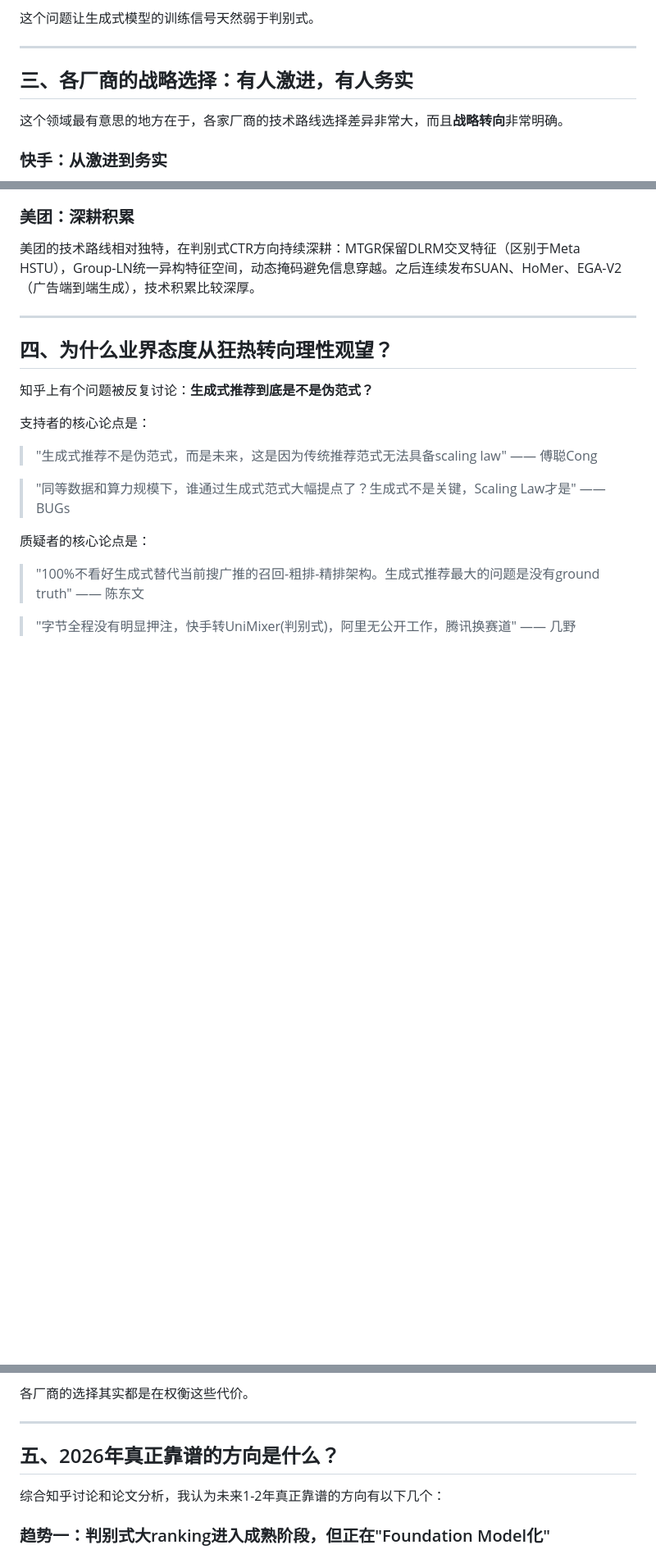
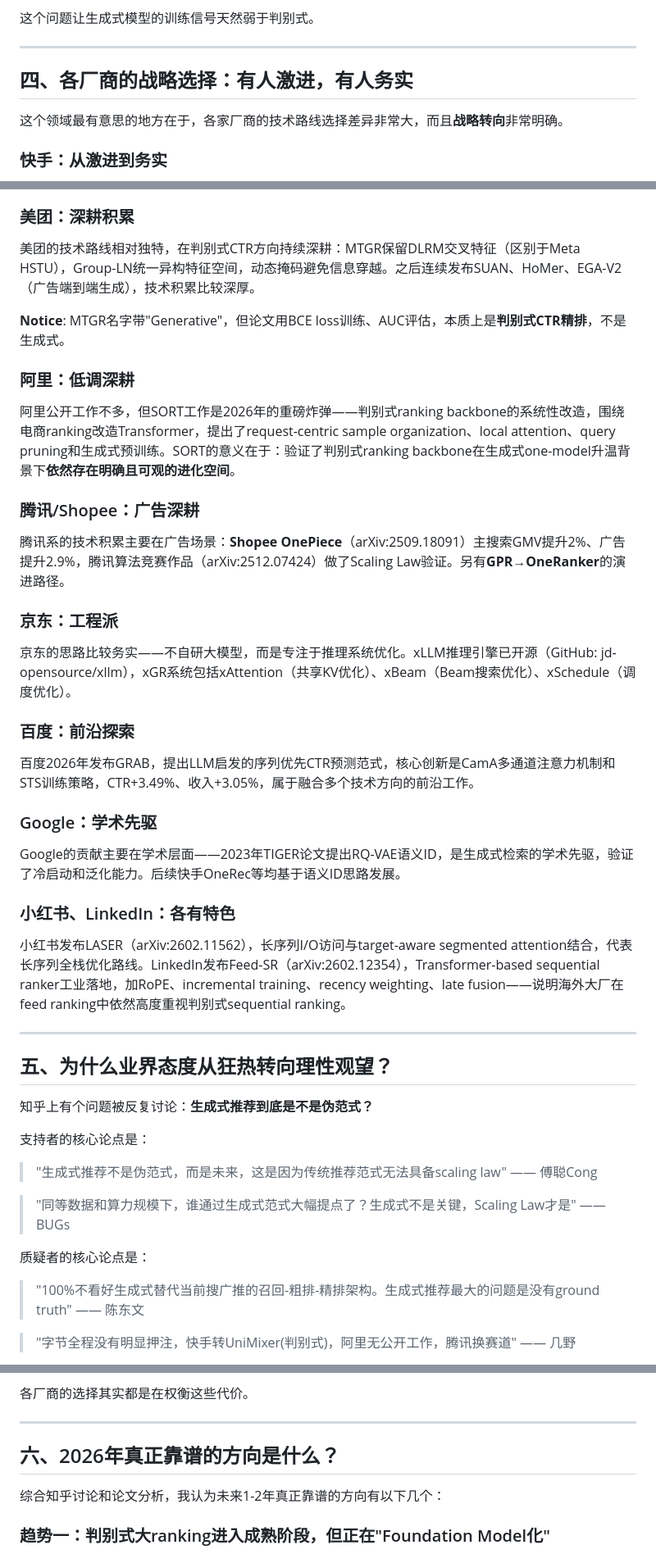
Before and after one commit to SimmerChan/rec_report, a Markdown page: generative-rec-article-zhihu-style.md, 3 parts joined by grey strips. Shown at 82% size. Rendered like a GitHub page; blank space fills up the shorter version.

```diff
--- a/generative-rec-article-zhihu-style.md
+++ b/generative-rec-article-zhihu-style.md
@@ -100,7 +128,7 @@
 
 ***
 
-## 三、各厂商的战略选择：有人激进，有人务实
+## 四、各厂商的战略选择：有人激进，有人务实
 
 这个领域最有意思的地方在于，各家厂商的技术路线选择差异非常大，而且**战略转向**非常明确。
 
@@ -138,9 +166,35 @@ Meta的判断是：**生成式的天花板更高，但需要系统-模型协同
 
 美团的技术路线相对独特，在判别式CTR方向持续深耕：MTGR保留DLRM交叉特征（区别于Meta HSTU），Group-LN统一异构特征空间，动态掩码避免信息穿越。之后连续发布SUAN、HoMer、EGA-V2（广告端到端生成），技术积累比较深厚。
 
+**Notice**: MTGR名字带"Generative"，但论文用BCE loss训练、AUC评估，本质上是**判别式CTR精排**，不是生成式。
+
+### 阿里：低调深耕
+
+阿里公开工作不多，但SORT工作是2026年的重磅炸弹——判别式ranking backbone的系统性改造，围绕电商ranking改造Transformer，提出了request-centric sample organization、local attention、query pruning和生成式预训练。SORT的意义在于：验证了判别式ranking backbone在生成式one-model升温背景下**依然存在明确且可观的进化空间**。
+
+### 腾讯/Shopee：广告深耕
+
+腾讯系的技术积累主要在广告场景：**Shopee OnePiece**（arXiv:2509.18091）主搜索GMV提升2%、广告提升2.9%，腾讯算法竞赛作品（arXiv:2512.07424）做了Scaling Law验证。另有**GPR→OneRanker**的演进路径。
+
+### 京东：工程派
+
+京东的思路比较务实——不自研大模型，而是专注于推理系统优化。xLLM推理引擎已开源（GitHub: jd-opensource/xllm），xGR系统包括xAttention（共享KV优化）、xBeam（Beam搜索优化）、xSchedule（调度优化）。
+
+### 百度：前沿探索
+
+百度2026年发布GRAB，提出LLM启发的序列优先CTR预测范式，核心创新是CamA多通道注意力机制和STS训练策略，CTR+3.49%、收入+3.05%，属于融合多个技术方向的前沿工作。
+
+### Google：学术先驱
+
+Google的贡献主要在学术层面——2023年TIGER论文提出RQ-VAE语义ID，是生成式检索的学术先驱，验证了冷启动和泛化能力。后续快手OneRec等均基于语义ID思路发展。
+
+### 小红书、LinkedIn：各有特色
+
+小红书发布LASER（arXiv:2602.11562），长序列I/O访问与target-aware segmented attention结合，代表长序列全栈优化路线。LinkedIn发布Feed-SR（arXiv:2602.12354），Transformer-based sequential ranker工业落地，加RoPE、incremental training、recency weighting、late fusion——说明海外大厂在feed ranking中依然高度重视判别式sequential ranking。
+
 ***
 
-## 四、为什么业界态度从狂热转向理性观望？
+## 五、为什么业界态度从狂热转向理性观望？
 
 知乎上有个问题被反复讨论：**生成式推荐到底是不是伪范式？**
 
@@ -175,7 +229,7 @@ Meta的判断是：**生成式的天花板更高，但需要系统-模型协同
 
 ***
 
-## 五、2026年真正靠谱的方向是什么？
+## 六、2026年真正靠谱的方向是什么？
 
 综合知乎讨论和论文分析，我认为未来1-2年真正靠谱的方向有以下几个：
 
```
Also changed, not shown: other parts of generative-rec-article-zhihu-style.md (+33 -5 lines).
